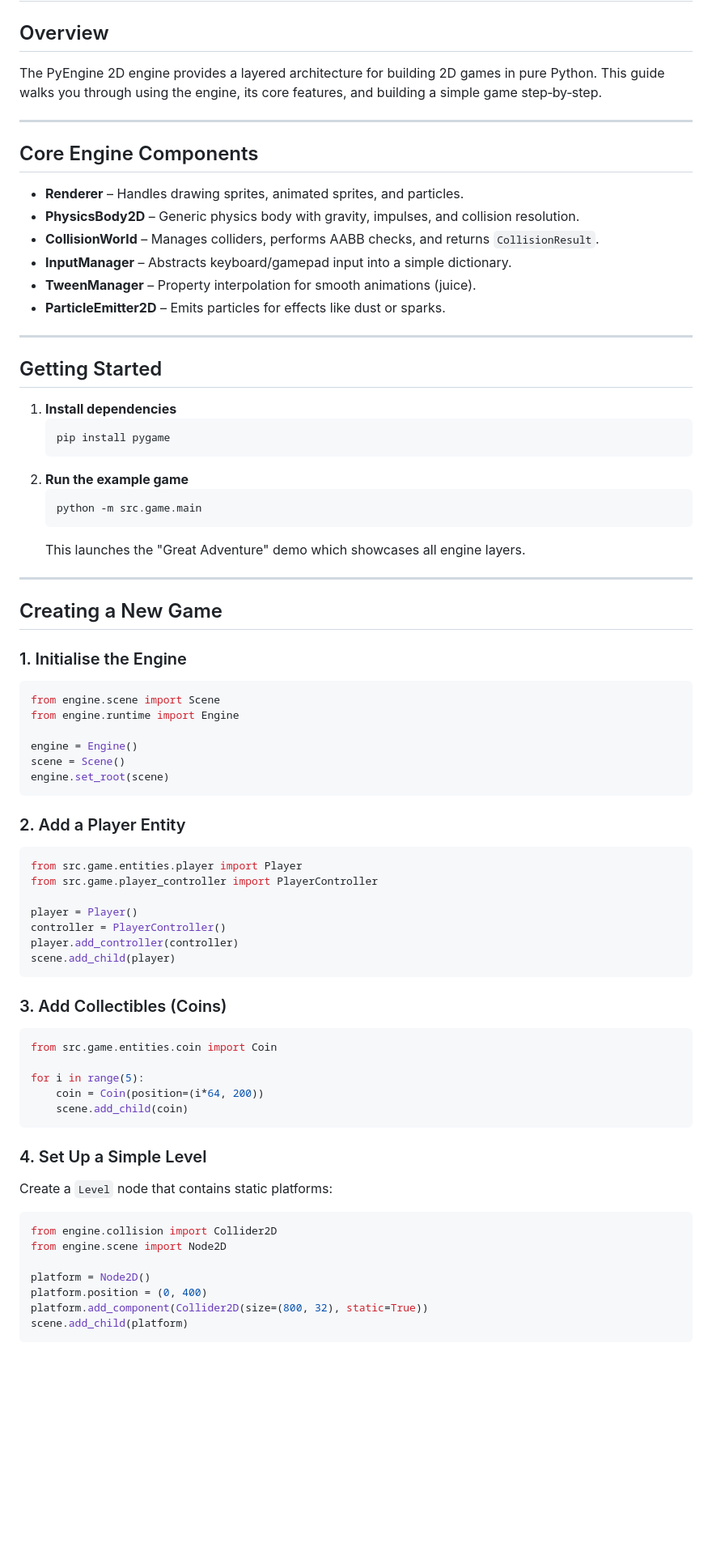
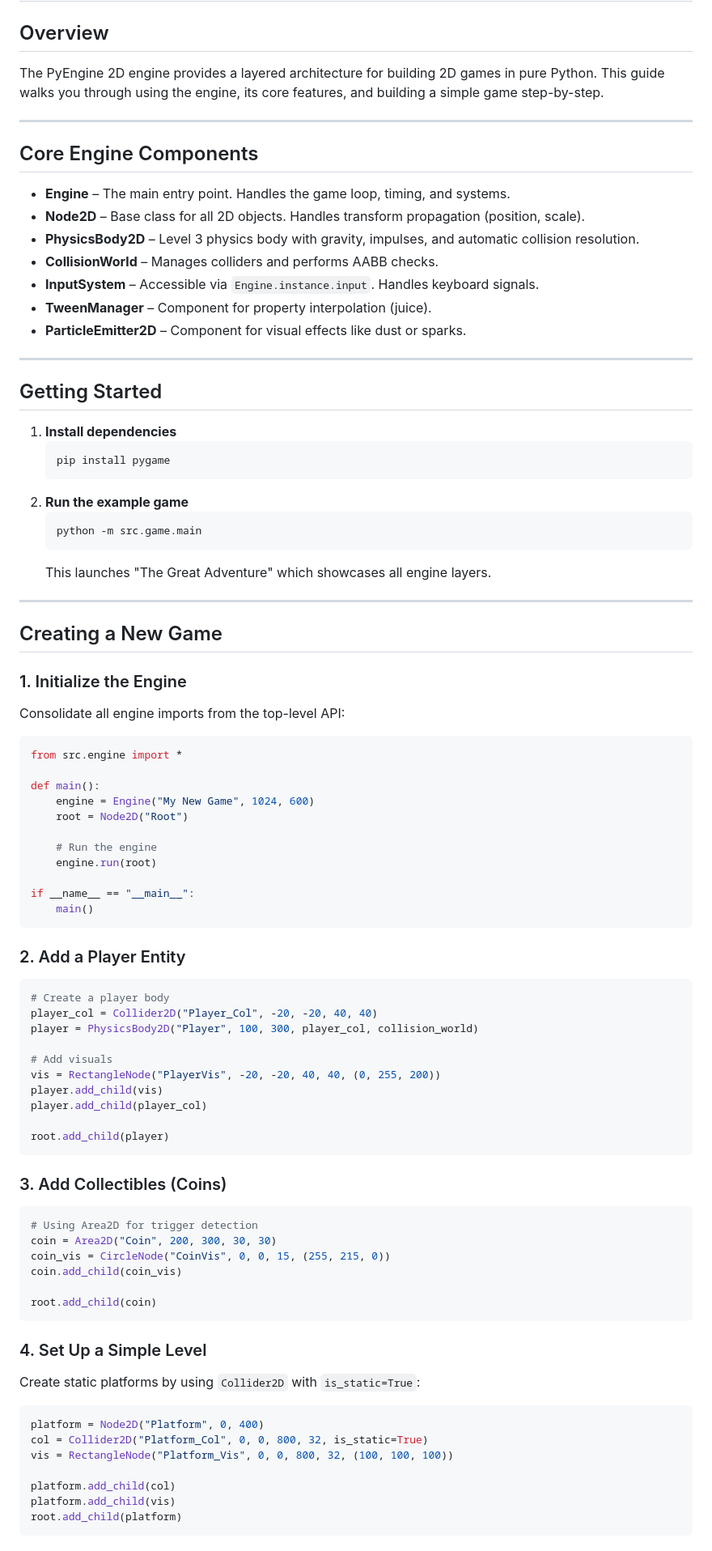
Before and after one commit to nalqit/py-engine, a Markdown page: ENGINE_USAGE.md, the part around one of its changes. Shown at 81% size. Rendered like a GitHub page; blank space fills up the shorter version.

````diff
--- a/ENGINE_USAGE.md
+++ b/ENGINE_USAGE.md
@@ -2,18 +2,19 @@
 
 ## Overview
 
-The PyEngine 2D engine provides a layered architecture for building 2D games in pure Python. This guide walks you through using the engine, its core features, and building a simple game step‑by‑step.
+The PyEngine 2D engine provides a layered architecture for building 2D games in pure Python. This guide walks you through using the engine, its core features, and building a simple game step-by-step.
 
 ---
 
 ## Core Engine Components
 
-- **Renderer** – Handles drawing sprites, animated sprites, and particles.
-- **PhysicsBody2D** – Generic physics body with gravity, impulses, and collision resolution.
-- **CollisionWorld** – Manages colliders, performs AABB checks, and returns `CollisionResult`.
-- **InputManager** – Abstracts keyboard/gamepad input into a simple dictionary.
-- **TweenManager** – Property interpolation for smooth animations (juice).
-- **ParticleEmitter2D** – Emits particles for effects like dust or sparks.
+- **Engine** – The main entry point. Handles the game loop, timing, and systems.
+- **Node2D** – Base class for all 2D objects. Handles transform propagation (position, scale).
+- **PhysicsBody2D** – Level 3 physics body with gravity, impulses, and automatic collision resolution.
+- **CollisionWorld** – Manages colliders and performs AABB checks.
+- **InputSystem** – Accessible via `Engine.instance.input`. Handles keyboard signals.
+- **TweenManager** – Component for property interpolation (juice).
+- **ParticleEmitter2D** – Component for visual effects like dust or sparks.
 
 ---
 
@@ -27,55 +28,66 @@ The PyEngine 2D engine provides a layered architecture for building 2D games in
    ```bash
    python -m src.game.main
    ```
-   This launches the "Great Adventure" demo which showcases all engine layers.
+   This launches "The Great Adventure" which showcases all engine layers.
 
 ---
 
 ## Creating a New Game
 
-### 1. Initialise the Engine
+### 1. Initialize the Engine
+
+Consolidate all engine imports from the top-level API:
 
 ```python
-from engine.scene import Scene
-from engine.runtime import Engine
+from src.engine import *
 
-engine = Engine()
-scene = Scene()
-engine.set_root(scene)
+def main():
+    engine = Engine("My New Game", 1024, 600)
+    root = Node2D("Root")
+
+    # Run the engine
+    engine.run(root)
+
+if __name__ == "__main__":
+    main()
 ```
 
 ### 2. Add a Player Entity
 
 ```python
-from src.game.entities.player import Player
-from src.game.player_controller import PlayerController
+# Create a player body
+player_col = Collider2D("Player_Col", -20, -20, 40, 40)
+player = PhysicsBody2D("Player", 100, 300, player_col, collision_world)
 
-player = Player()
-controller = PlayerController()
-player.add_controller(controller)
-scene.add_child(player)
+# Add visuals
+vis = RectangleNode("PlayerVis", -20, -20, 40, 40, (0, 255, 200))
+player.add_child(vis)
+player.add_child(player_col)
+
+root.add_child(player)
 ```
 
 ### 3. Add Collectibles (Coins)
 
 ```python
-from src.game.entities.coin import Coin
+# Using Area2D for trigger detection
+coin = Area2D("Coin", 200, 300, 30, 30)
+coin_vis = CircleNode("CoinVis", 0, 0, 15, (255, 215, 0))
+coin.add_child(coin_vis)
 
-for i in range(5):
-    coin = Coin(position=(i*64, 200))
-    scene.add_child(coin)
+root.add_child(coin)
 ```
 
 ### 4. Set Up a Simple Level
 
-Create a `Level` node that contains static platforms:
+Create static platforms by using `Collider2D` with `is_static=True`:
 
 ```python
-from engine.collision import Collider2D
-from engine.scene import Node2D
+platform = Node2D("Platform", 0, 400)
+col = Collider2D("Platform_Col", 0, 0, 800, 32, is_static=True)
+vis = RectangleNode("Platform_Vis", 0, 0, 800, 32, (100, 100, 100))
 
-platform = Node2D()
-platform.position = (0, 400)
-platform.add_component(Collider2D(size=(800, 32), static=True))
-scene.add_child(platform)
+platform.add_child(col)
+platform.add_child(vis)
+root.add_child(platform)
 ```
````
Also changed, not shown: other parts of ENGINE_USAGE.md (+25 -24 lines), PROJECT_OVERVIEW.md (+6 -1 lines), README.md (+6 -3 lines).
